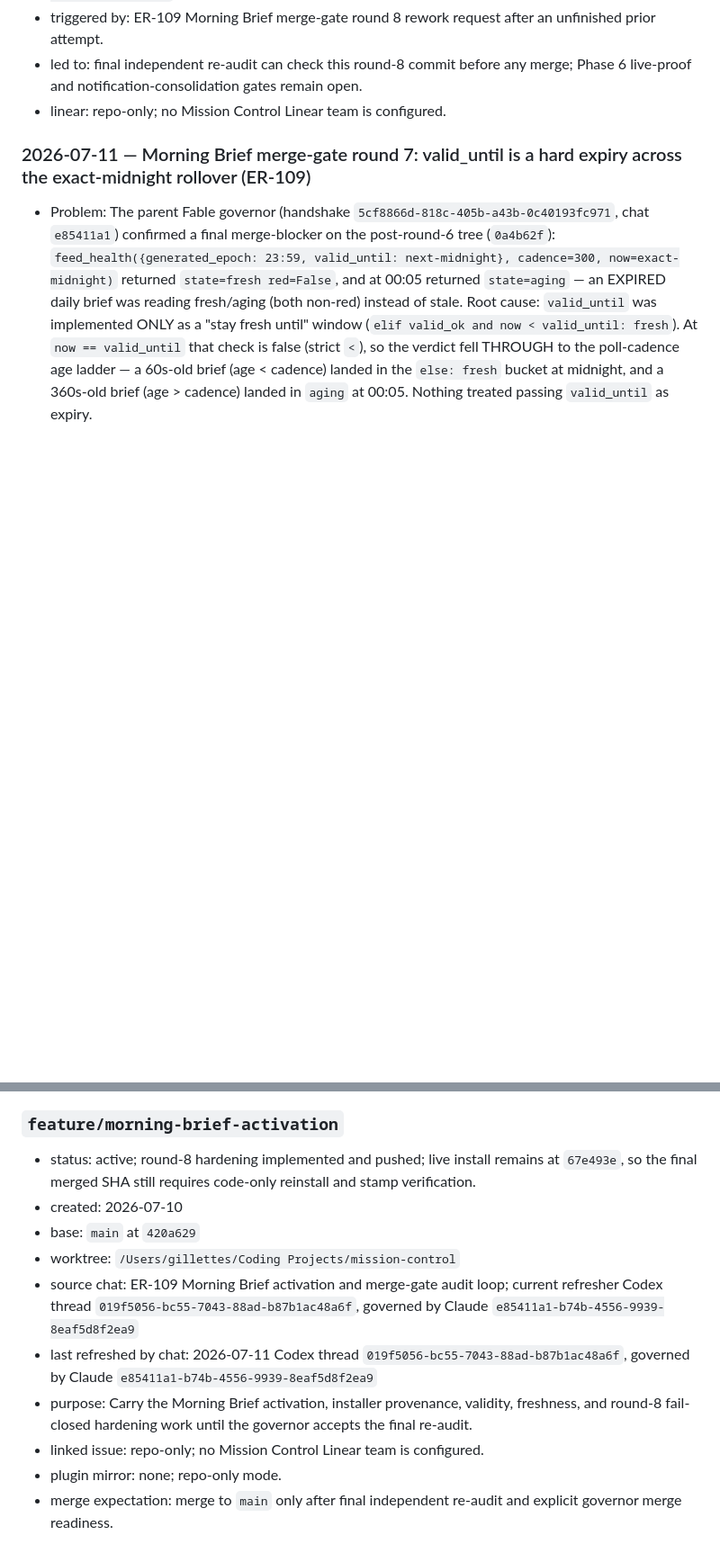
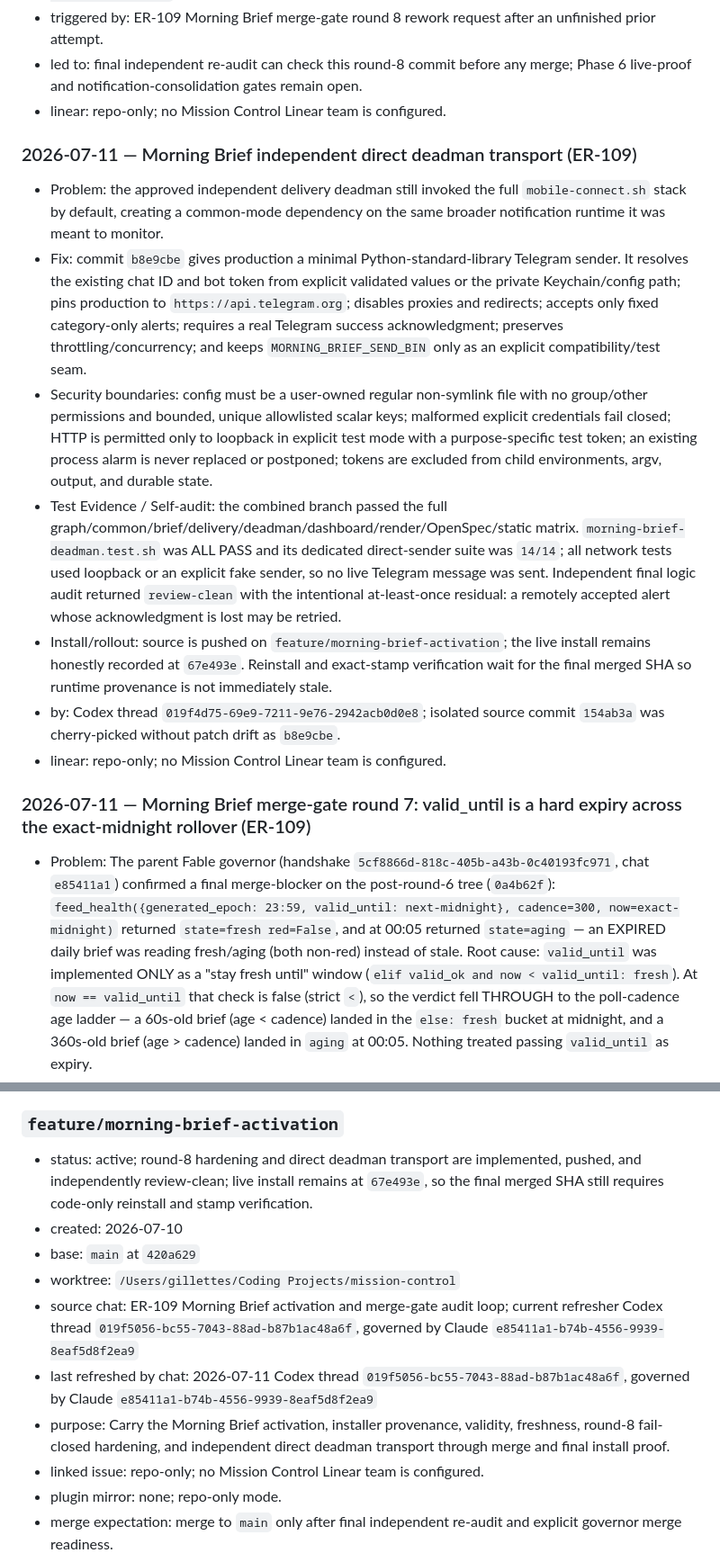
Before and after one commit to trevor-commits/mission-control, a Markdown page: todo.md, 2 parts joined by grey strips. Shown at 90% size. GitHub-like rendering; blank space fills up the shorter version.

Commit message:
docs(morning-brief): record direct deadman integration

```diff
--- a/todo.md
+++ b/todo.md
@@ -71,6 +72,15 @@ Preserve a durable completion trail for verified work instead of deleting it fro
 - by: Codex thread `019f5056-bc55-7043-88ad-b87b1ac48a6f`, governed by Claude `e85411a1-b74b-4556-9939-8eaf5d8f2ea9`.
 - triggered by: ER-109 Morning Brief merge-gate round 8 rework request after an unfinished prior attempt.
 - led to: final independent re-audit can check this round-8 commit before any merge; Phase 6 live-proof and notification-consolidation gates remain open.
+- linear: repo-only; no Mission Control Linear team is configured.
+
+### 2026-07-11 — Morning Brief independent direct deadman transport (ER-109)
+- Problem: the approved independent delivery deadman still invoked the full `mobile-connect.sh` stack by default, creating a common-mode dependency on the same broader notification runtime it was meant to monitor.
+- Fix: commit `b8e9cbe` gives production a minimal Python-standard-library Telegram sender. It resolves the existing chat ID and bot token from explicit validated values or the private Keychain/config path; pins production to `https://api.telegram.org`; disables proxies and redirects; accepts only fixed category-only alerts; requires a real Telegram success acknowledgment; preserves throttling/concurrency; and keeps `MORNING_BRIEF_SEND_BIN` only as an explicit compatibility/test seam.
+- Security boundaries: config must be a user-owned regular non-symlink file with no group/other permissions and bounded, unique allowlisted scalar keys; malformed explicit credentials fail closed; HTTP is permitted only to loopback in explicit test mode with a purpose-specific test token; an existing process alarm is never replaced or postponed; tokens are excluded from child environments, argv, output, and durable state.
+- Test Evidence / Self-audit: the combined branch passed the full graph/common/brief/delivery/deadman/dashboard/render/OpenSpec/static matrix. `morning-brief-deadman.test.sh` was ALL PASS and its dedicated direct-sender suite was `14/14`; all network tests used loopback or an explicit fake sender, so no live Telegram message was sent. Independent final logic audit returned `review-clean` with the intentional at-least-once residual: a remotely accepted alert whose acknowledgment is lost may be retried.
+- Install/rollout: source is pushed on `feature/morning-brief-activation`; the live install remains honestly recorded at `67e493e`. Reinstall and exact-stamp verification wait for the final merged SHA so runtime provenance is not immediately stale.
+- by: Codex thread `019f4d75-69e9-7211-9e76-2942acb0d0e8`; isolated source commit `154ab3a` was cherry-picked without patch drift as `b8e9cbe`.
 - linear: repo-only; no Mission Control Linear team is configured.
 
 ### 2026-07-11 — Morning Brief merge-gate round 7: valid_until is a hard expiry across the exact-midnight rollover (ER-109)
@@ -500,13 +510,13 @@ Each active branch entry should include:
 - `linked PR/audit/completion record`
 
 ### `feature/morning-brief-activation`
-- status: active; round-8 hardening implemented and pushed; live install remains at `67e493e`, so the final merged SHA still requires code-only reinstall and stamp verification.
+- status: active; round-8 hardening and direct deadman transport are implemented, pushed, and independently review-clean; live install remains at `67e493e`, so the final merged SHA still requires code-only reinstall and stamp verification.
 - created: 2026-07-10
 - base: `main` at `420a629`
 - worktree: `/Users/gillettes/Coding Projects/mission-control`
 - source chat: ER-109 Morning Brief activation and merge-gate audit loop; current refresher Codex thread `019f5056-bc55-7043-88ad-b87b1ac48a6f`, governed by Claude `e85411a1-b74b-4556-9939-8eaf5d8f2ea9`
 - last refreshed by chat: 2026-07-11 Codex thread `019f5056-bc55-7043-88ad-b87b1ac48a6f`, governed by Claude `e85411a1-b74b-4556-9939-8eaf5d8f2ea9`
-- purpose: Carry the Morning Brief activation, installer provenance, validity, freshness, and round-8 fail-closed hardening work until the governor accepts the final re-audit.
+- purpose: Carry the Morning Brief activation, installer provenance, validity, freshness, round-8 fail-closed hardening, and independent direct deadman transport through merge and final install proof.
 - linked issue: repo-only; no Mission Control Linear team is configured.
 - plugin mirror: none; repo-only mode.
 - merge expectation: merge to `main` only after final independent re-audit and explicit governor merge readiness.
```
Also changed, not shown: other parts of todo.md (+4 -2 lines).
